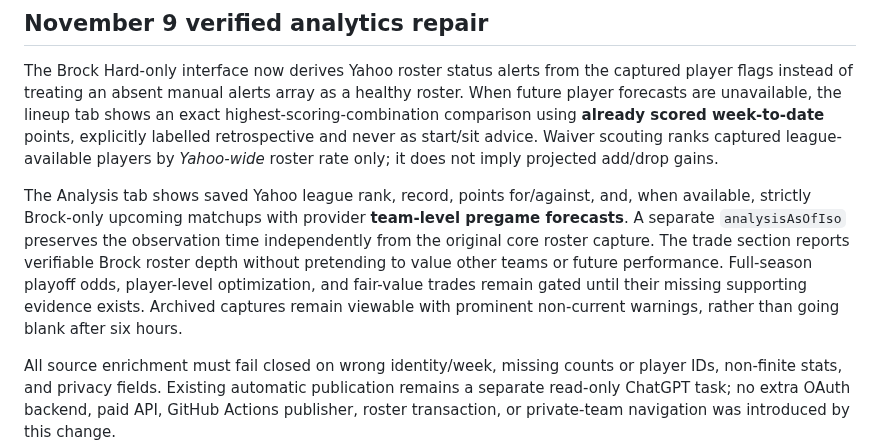
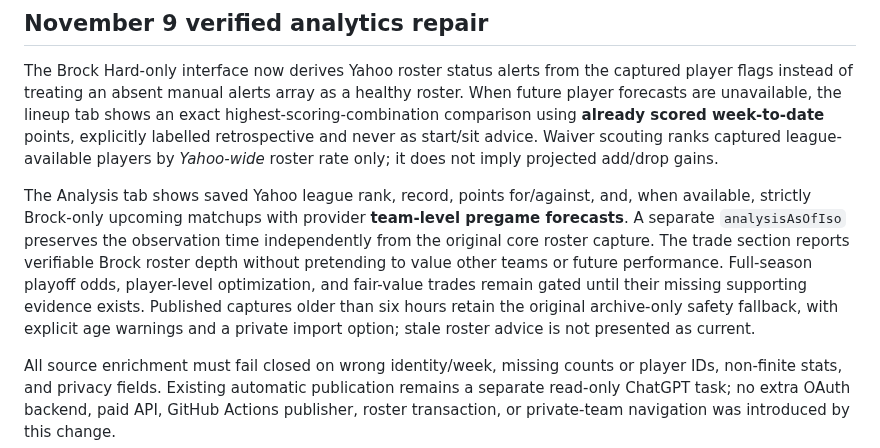
Before and after one commit to P00NSMASHER/capturebrief, a Markdown page: fantasy/README-v2.md, the part around the change. Drawn GitHub-style.

Commit message:
fix(fantasy): preserve archived fail-closed UI and align exact lineup regression

```diff
--- a/fantasy/README-v2.md
+++ b/fantasy/README-v2.md
@@ -46,6 +46,6 @@ Private JSON import remains an optional fallback. Never store passwords, Yahoo O
 
 The Brock Hard-only interface now derives Yahoo roster status alerts from the captured player flags instead of treating an absent manual alerts array as a healthy roster. When future player forecasts are unavailable, the lineup tab shows an exact highest-scoring-combination comparison using **already scored week-to-date** points, explicitly labelled retrospective and never as start/sit advice. Waiver scouting ranks captured league-available players by *Yahoo-wide* roster rate only; it does not imply projected add/drop gains.
 
-The Analysis tab shows saved Yahoo league rank, record, points for/against, and, when available, strictly Brock-only upcoming matchups with provider **team-level pregame forecasts**. A separate `analysisAsOfIso` preserves the observation time independently from the original core roster capture. The trade section reports verifiable Brock roster depth without pretending to value other teams or future performance. Full-season playoff odds, player-level optimization, and fair-value trades remain gated until their missing supporting evidence exists. Archived captures remain viewable with prominent non-current warnings, rather than going blank after six hours.
+The Analysis tab shows saved Yahoo league rank, record, points for/against, and, when available, strictly Brock-only upcoming matchups with provider **team-level pregame forecasts**. A separate `analysisAsOfIso` preserves the observation time independently from the original core roster capture. The trade section reports verifiable Brock roster depth without pretending to value other teams or future performance. Full-season playoff odds, player-level optimization, and fair-value trades remain gated until their missing supporting evidence exists. Published captures older than six hours retain the original archive-only safety fallback, with explicit age warnings and a private import option; stale roster advice is not presented as current.
 
 All source enrichment must fail closed on wrong identity/week, missing counts or player IDs, non-finite stats, and privacy fields. Existing automatic publication remains a separate read-only ChatGPT task; no extra OAuth backend, paid API, GitHub Actions publisher, roster transaction, or private-team navigation was introduced by this change.
```
